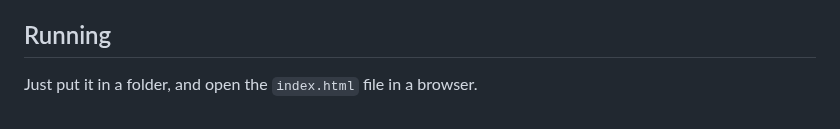
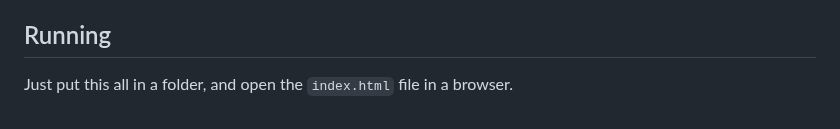
Before and after one commit to JacobPuff/interview-homework-stuff, a Markdown page: 2025-25-01-Droplet_Intersections/README.md, the part around the change. Rendered like a GitHub page.

Commit message:
Update Intersections README

```diff
--- a/2025-25-01-Droplet_Intersections/README.md
+++ b/2025-25-01-Droplet_Intersections/README.md
@@ -61,4 +61,4 @@ I of course didn't get to everything in my list of wants, but that was expected.
 
 
 ## Running
-Just put it in a folder, and open the `index.html` file in a browser.
+Just put this all in a folder, and open the `index.html` file in a browser.
```
